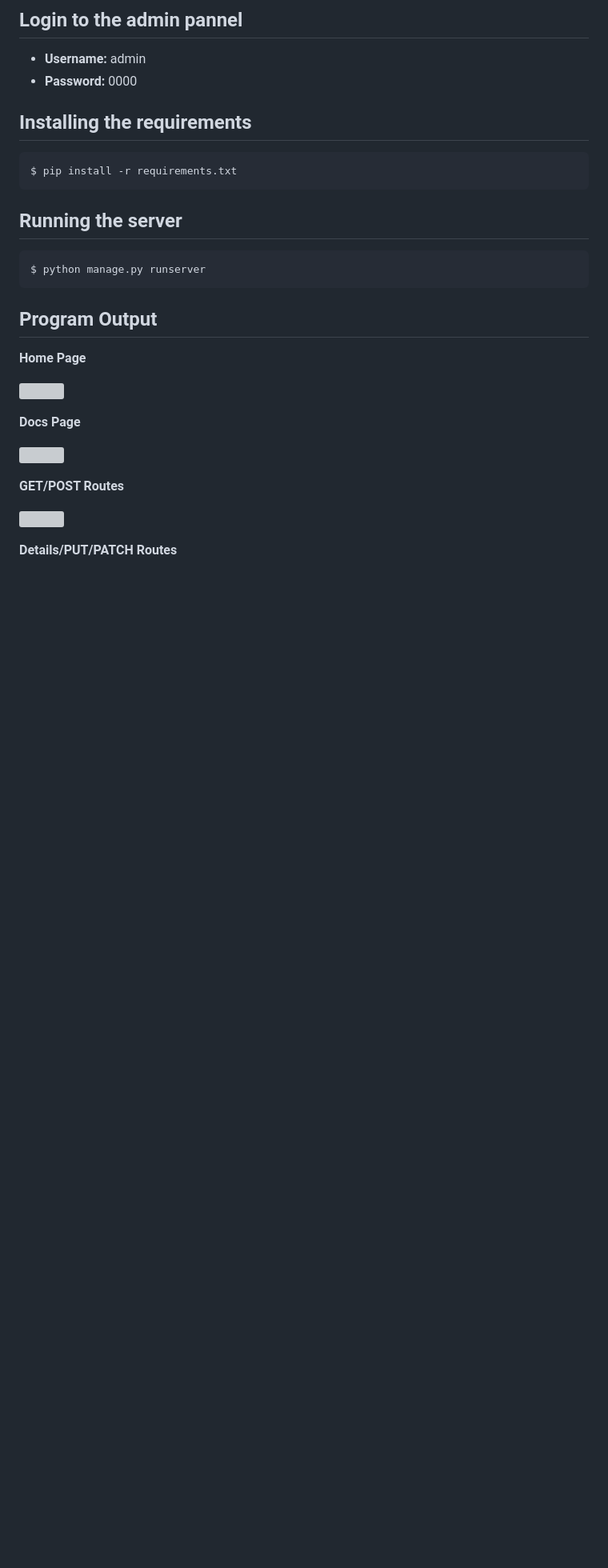
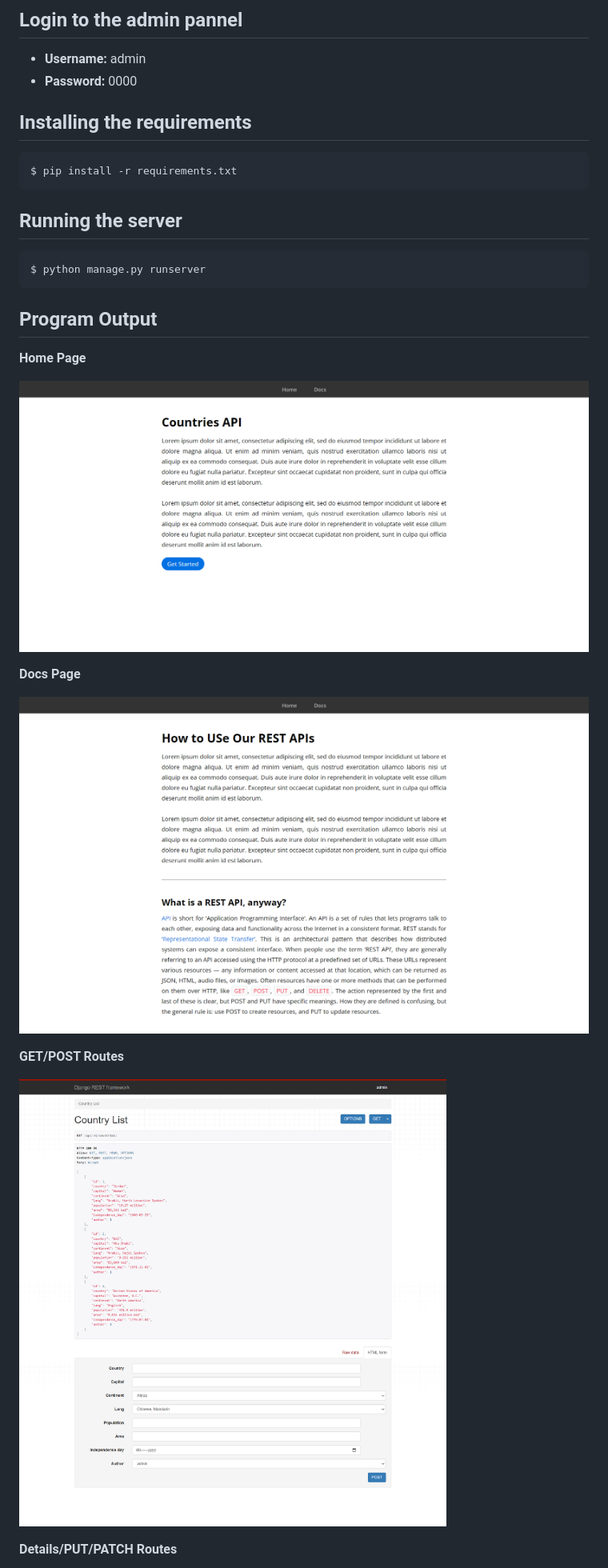
Before and after one commit to yazanismail1/drf-api, a Markdown page: README.md, the part around the change printed below. Shown: that part at 80% size. GitHub-like rendering; pictures changed too: assets/screencapture-127-0-0-1-8000-2022-12-12-10_28_59.jpg (added), assets/screencapture-127-0-0-1-8000-api-v1-countries-2022-12-12-10_30_43.jpg (added), assets/screencapture-127-0-0-1-8000-docs-2022-12-12-10_29_25.jpg (added); blank space fills up the shorter version; grey boxes are pictures that could not be loaded.

Commit message:
docs: Updated the README

```diff
--- a/README.md
+++ b/README.md
@@ -37,15 +37,15 @@ $ python manage.py runserver
 
 **Home Page**
 
-![](media/screencapture-127-0-0-1-8000-2022-12-12-10_28_59.jpg)
+![](assets/screencapture-127-0-0-1-8000-2022-12-12-10_28_59.jpg)
 
 **Docs Page**
 
-![](media/screencapture-127-0-0-1-8000-docs-2022-12-12-10_29_25.jpg)
+![](assets/screencapture-127-0-0-1-8000-docs-2022-12-12-10_29_25.jpg)
 
 **GET/POST Routes**
 
-![](media/screencapture-127-0-0-1-8000-api-v1-countries-2022-12-12-10_30_43.jpg)
+![](assets/screencapture-127-0-0-1-8000-api-v1-countries-2022-12-12-10_30_43.jpg)
 
 **Details/PUT/PATCH Routes**
 
```
Also changed, not shown: other parts of README.md (+2 -2 lines), assets/Capture.PNG (added), assets/screencapture-127-0-0-1-8000-api-v1-countries-1-2022-12-12-10_32_03.jpg (added).
